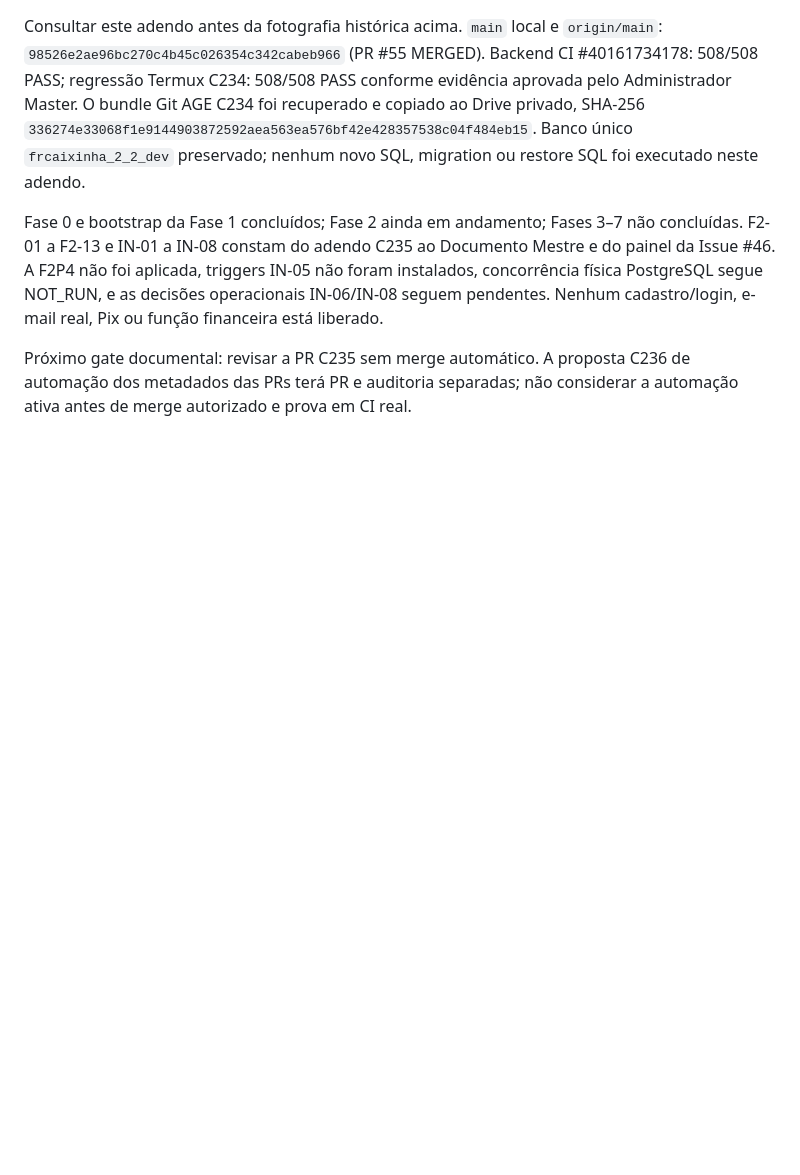
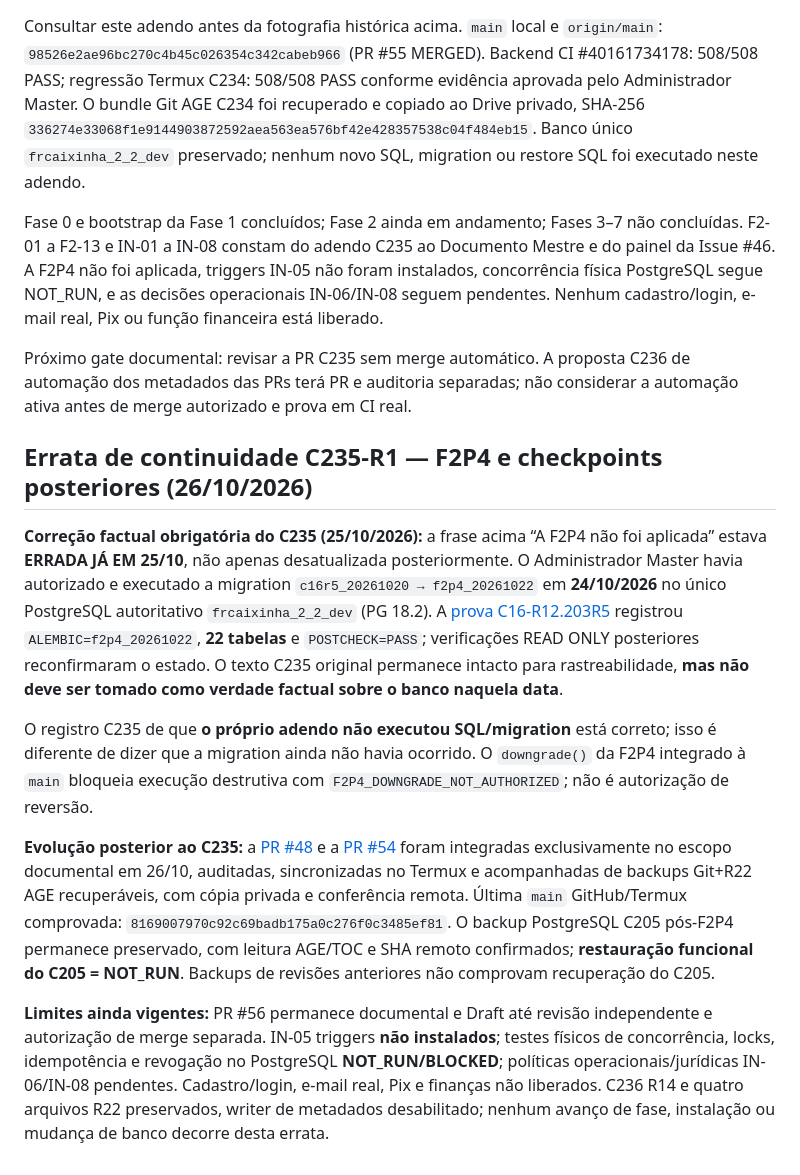
Before and after one commit to fronassor-art/FRcaixinha-2.2, a Markdown page: docs/continuidade/FRcaixinha_2_2_Cartao_Retomada_Novo_Chat_2026-10-20.md, the part around the change. GitHub-like rendering; blank space fills up the shorter version.

Commit message:
docs(c235): append factual F2P4 errata to resumption card (#56)

```diff
--- a/docs/continuidade/FRcaixinha_2_2_Cartao_Retomada_Novo_Chat_2026-10-20.md
+++ b/docs/continuidade/FRcaixinha_2_2_Cartao_Retomada_Novo_Chat_2026-10-20.md
@@ -251,3 +251,39 @@ cadastro/login, e-mail real, Pix ou função financeira está liberado.
 Próximo gate documental: revisar a PR C235 sem merge automático. A proposta
 C236 de automação dos metadados das PRs terá PR e auditoria separadas; não
 considerar a automação ativa antes de merge autorizado e prova em CI real.
+
+## Errata de continuidade C235-R1 — F2P4 e checkpoints posteriores (26/10/2026)
+
+**Correção factual obrigatória do C235 (25/10/2026):** a frase acima
+“A F2P4 não foi aplicada” estava **ERRADA JÁ EM 25/10**, não apenas
+desatualizada posteriormente. O Administrador Master havia autorizado e
+executado a migration `c16r5_20261020 → f2p4_20261022` em **24/10/2026**
+no único PostgreSQL autoritativo `frcaixinha_2_2_dev` (PG 18.2).
+A [prova C16-R12.203R5](https://github.com/fronassor-art/FRcaixinha-2.2/issues/46#issuecomment-6388195740)
+registrou `ALEMBIC=f2p4_20261022`, **22 tabelas** e `POSTCHECK=PASS`;
+verificações READ ONLY posteriores reconfirmaram o estado. O texto C235
+original permanece intacto para rastreabilidade, **mas não deve ser tomado
+como verdade factual sobre o banco naquela data**.
+
+O registro C235 de que **o próprio adendo não executou SQL/migration** está
+correto; isso é diferente de dizer que a migration ainda não havia ocorrido.
+O `downgrade()` da F2P4 integrado à `main` bloqueia execução destrutiva com
+`F2P4_DOWNGRADE_NOT_AUTHORIZED`; não é autorização de reversão.
+
+**Evolução posterior ao C235:** a [PR #48](https://github.com/fronassor-art/FRcaixinha-2.2/pull/48)
+e a [PR #54](https://github.com/fronassor-art/FRcaixinha-2.2/pull/54)
+foram integradas exclusivamente no escopo documental em 26/10, auditadas,
+sincronizadas no Termux e acompanhadas de backups Git+R22 AGE recuperáveis,
+com cópia privada e conferência remota. Última `main` GitHub/Termux
+comprovada: `8169007970c92c69badb175a0c276f0c3485ef81`.
+O backup PostgreSQL C205 pós-F2P4 permanece preservado, com leitura
+AGE/TOC e SHA remoto confirmados; **restauração funcional do C205 = NOT_RUN**.
+Backups de revisões anteriores não comprovam recuperação do C205.
+
+**Limites ainda vigentes:** PR #56 permanece documental e Draft até revisão
+independente e autorização de merge separada. IN-05 triggers **não instalados**;
+testes físicos de concorrência, locks, idempotência e revogação no PostgreSQL
+**NOT_RUN/BLOCKED**; políticas operacionais/jurídicas IN-06/IN-08 pendentes.
+Cadastro/login, e-mail real, Pix e finanças não liberados. C236 R14 e quatro
+arquivos R22 preservados, writer de metadados desabilitado; nenhum avanço de
+fase, instalação ou mudança de banco decorre desta errata.
```
